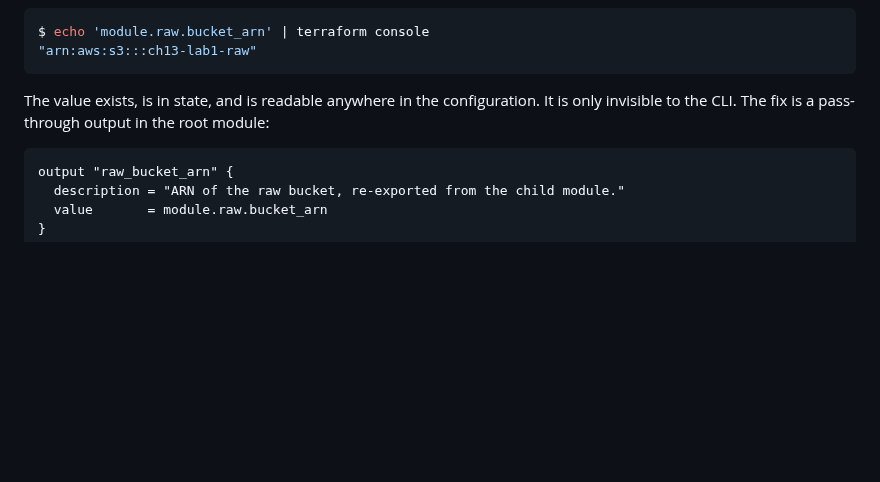
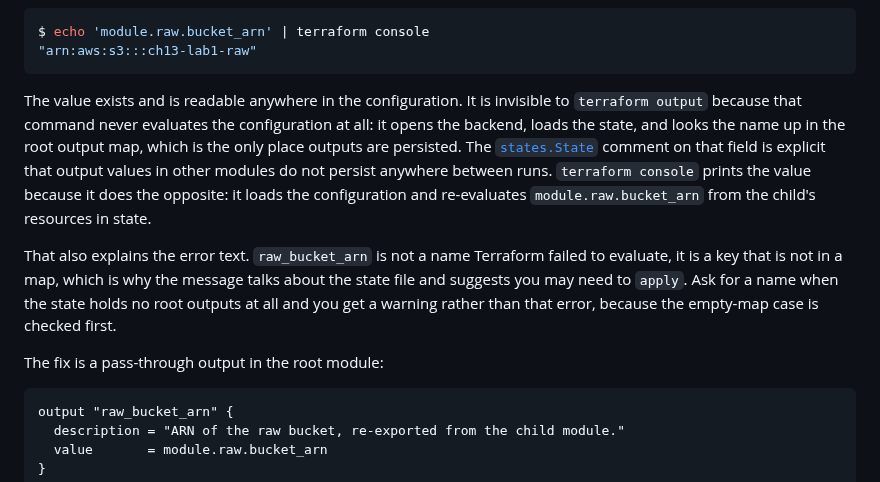
Before and after one commit to arindamchoudhury/terraform-gyan, a Markdown page: docs/book/ch13-using-modules.md, the part around the change. Rendered like a GitHub page; blank space fills up the shorter version.

Commit message:
notes(ch13): child module outputs are not persisted in state
The section claimed the child module's bucket_arn "is in state".
It is not. internal/states/state.go at v1.15.8 documents
RootOutputValues as root-module-only, and says outputs in other
modules do not persist between runs.

Replace the claim with the actual mechanism: terraform output
loads the backend and looks the name up in the root output map
without evaluating the configuration, while terraform console
loads the configuration and re-evaluates the module output from
the child's resources. Also note the empty-state case, where the
zero-outputs check fires before the missing-name error.

Co-Authored-By: Claude Opus 5 <noreply@anthropic.com>

````diff
--- a/docs/book/ch13-using-modules.md
+++ b/docs/book/ch13-using-modules.md
@@ -629,7 +629,11 @@ $ echo 'module.raw.bucket_arn' | terraform console
 "arn:aws:s3:::ch13-lab1-raw"
 ```
 
-The value exists, is in state, and is readable anywhere in the configuration. It is only invisible to the CLI. The fix is a pass-through output in the root module:
+The value exists and is readable anywhere in the configuration. It is invisible to `terraform output` because that command never evaluates the configuration at all: it opens the backend, loads the state, and looks the name up in the root output map, which is the only place outputs are persisted. The [`states.State`](https://github.com/hashicorp/terraform/blob/v1.15.8/internal/states/state.go) comment on that field is explicit that output values in other modules do not persist anywhere between runs. `terraform console` prints the value because it does the opposite: it loads the configuration and re-evaluates `module.raw.bucket_arn` from the child's resources in state.
+
+That also explains the error text. `raw_bucket_arn` is not a name Terraform failed to evaluate, it is a key that is not in a map, which is why the message talks about the state file and suggests you may need to `apply`. Ask for a name when the state holds no root outputs at all and you get a warning rather than that error, because the empty-map case is checked first.
+
+The fix is a pass-through output in the root module:
 
 ```hcl
 output "raw_bucket_arn" {
````
